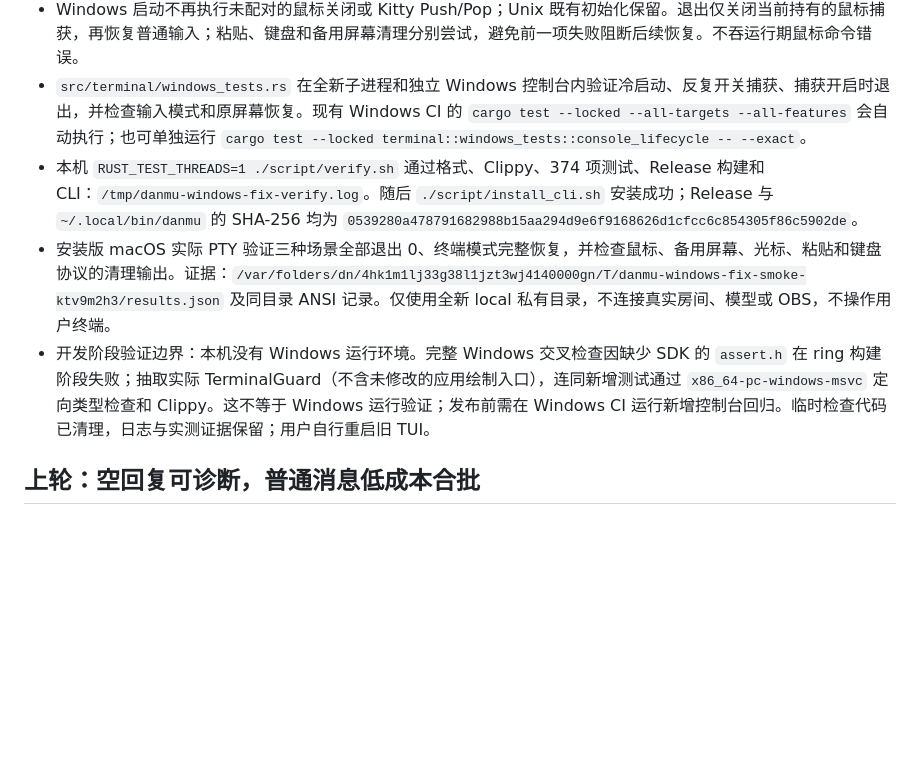
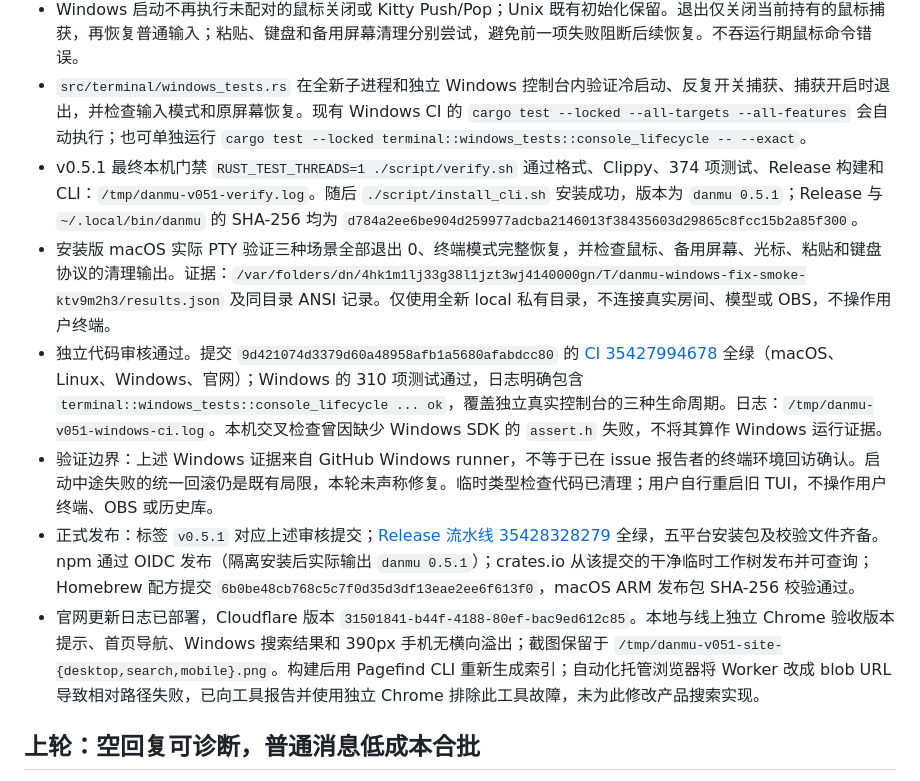
Before and after one commit to rockythink/shisui-danmu, a Markdown page: docs/agent-onboarding.md, the part around the change. GitHub-like rendering; blank space fills up the shorter version.

Commit message:
docs: record v0.5.1 release and verification

```diff
--- a/docs/agent-onboarding.md
+++ b/docs/agent-onboarding.md
@@ -7,9 +7,12 @@
 - 对应 [GitHub issue #1](https://github.com/rockythink/shisui-danmu/issues/1)：v0.5.0 Windows 启动报错 `Initial console modes not set`。源码定位到未开启鼠标捕获就执行关闭；Crossterm 0.29 的 Windows 后端此时尚未保存原始模式。该后端还明确拒绝 Kitty 键盘增强命令，不能只修鼠标后留下第二个启动错误。
 - Windows 启动不再执行未配对的鼠标关闭或 Kitty Push/Pop；Unix 既有初始化保留。退出仅关闭当前持有的鼠标捕获，再恢复普通输入；粘贴、键盘和备用屏幕清理分别尝试，避免前一项失败阻断后续恢复。不吞运行期鼠标命令错误。
 - `src/terminal/windows_tests.rs` 在全新子进程和独立 Windows 控制台内验证冷启动、反复开关捕获、捕获开启时退出，并检查输入模式和原屏幕恢复。现有 Windows CI 的 `cargo test --locked --all-targets --all-features` 会自动执行；也可单独运行 `cargo test --locked terminal::windows_tests::console_lifecycle -- --exact`。
-- 本机 `RUST_TEST_THREADS=1 ./script/verify.sh` 通过格式、Clippy、374 项测试、Release 构建和 CLI：`/tmp/danmu-windows-fix-verify.log`。随后 `./script/install_cli.sh` 安装成功；Release 与 `~/.local/bin/danmu` 的 SHA-256 均为 `0539280a478791682988b15aa294d9e6f9168626d1cfcc6c854305f86c5902de`。
+- v0.5.1 最终本机门禁 `RUST_TEST_THREADS=1 ./script/verify.sh` 通过格式、Clippy、374 项测试、Release 构建和 CLI：`/tmp/danmu-v051-verify.log`。随后 `./script/install_cli.sh` 安装成功，版本为 `danmu 0.5.1`；Release 与 `~/.local/bin/danmu` 的 SHA-256 均为 `d784a2ee6be904d259977adcba2146013f38435603d29865c8fcc15b2a85f300`。
 - 安装版 macOS 实际 PTY 验证三种场景全部退出 0、终端模式完整恢复，并检查鼠标、备用屏幕、光标、粘贴和键盘协议的清理输出。证据：`/var/folders/dn/4hk1m1lj33g38l1jzt3wj4140000gn/T/danmu-windows-fix-smoke-ktv9m2h3/results.json` 及同目录 ANSI 记录。仅使用全新 local 私有目录，不连接真实房间、模型或 OBS，不操作用户终端。
-- 开发阶段验证边界：本机没有 Windows 运行环境。完整 Windows 交叉检查因缺少 SDK 的 `assert.h` 在 ring 构建阶段失败；抽取实际 TerminalGuard（不含未修改的应用绘制入口），连同新增测试通过 `x86_64-pc-windows-msvc` 定向类型检查和 Clippy。这不等于 Windows 运行验证；发布前需在 Windows CI 运行新增控制台回归。临时检查代码已清理，日志与实测证据保留；用户自行重启旧 TUI。
+- 独立代码审核通过。提交 `9d421074d3379d60a48958afb1a5680afabdcc80` 的 [CI 35427994678](https://github.com/rockythink/shisui-danmu/actions/runs/35427994678) 全绿（macOS、Linux、Windows、官网）；Windows 的 310 项测试通过，日志明确包含 `terminal::windows_tests::console_lifecycle ... ok`，覆盖独立真实控制台的三种生命周期。日志：`/tmp/danmu-v051-windows-ci.log`。本机交叉检查曾因缺少 Windows SDK 的 `assert.h` 失败，不将其算作 Windows 运行证据。
+- 验证边界：上述 Windows 证据来自 GitHub Windows runner，不等于已在 issue 报告者的终端环境回访确认。启动中途失败的统一回滚仍是既有局限，本轮未声称修复。临时类型检查代码已清理；用户自行重启旧 TUI，不操作用户终端、OBS 或历史库。
+- 正式发布：标签 `v0.5.1` 对应上述审核提交；[Release 流水线 35428328279](https://github.com/rockythink/shisui-danmu/actions/runs/35428328279) 全绿，五平台安装包及校验文件齐备。npm 通过 OIDC 发布（隔离安装后实际输出 `danmu 0.5.1`）；crates.io 从该提交的干净临时工作树发布并可查询；Homebrew 配方提交 `6b0be48cb768c5c7f0d35d3df13eae2ee6f613f0`，macOS ARM 发布包 SHA-256 校验通过。
+- 官网更新日志已部署，Cloudflare 版本 `31501841-b44f-4188-80ef-bac9ed612c85`。本地与线上独立 Chrome 验收版本提示、首页导航、Windows 搜索结果和 390px 手机无横向溢出；截图保留于 `/tmp/danmu-v051-site-{desktop,search,mobile}.png`。构建后用 Pagefind CLI 重新生成索引；自动化托管浏览器将 Worker 改成 blob URL 导致相对路径失败，已向工具报告并使用独立 Chrome 排除此工具故障，未为此修改产品搜索实现。
 
 ## 上轮：空回复可诊断，普通消息低成本合批
 
```
Also changed, not shown: 1 other file.
